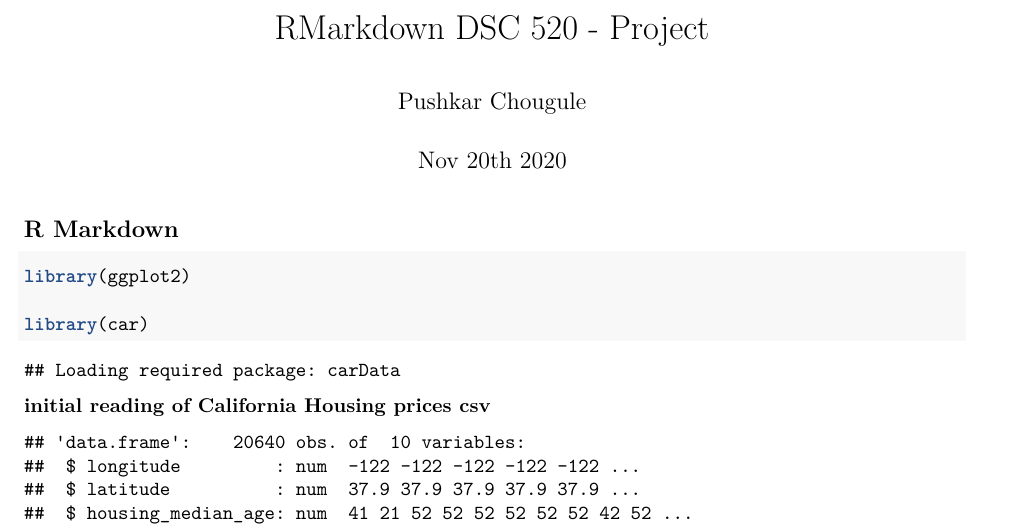
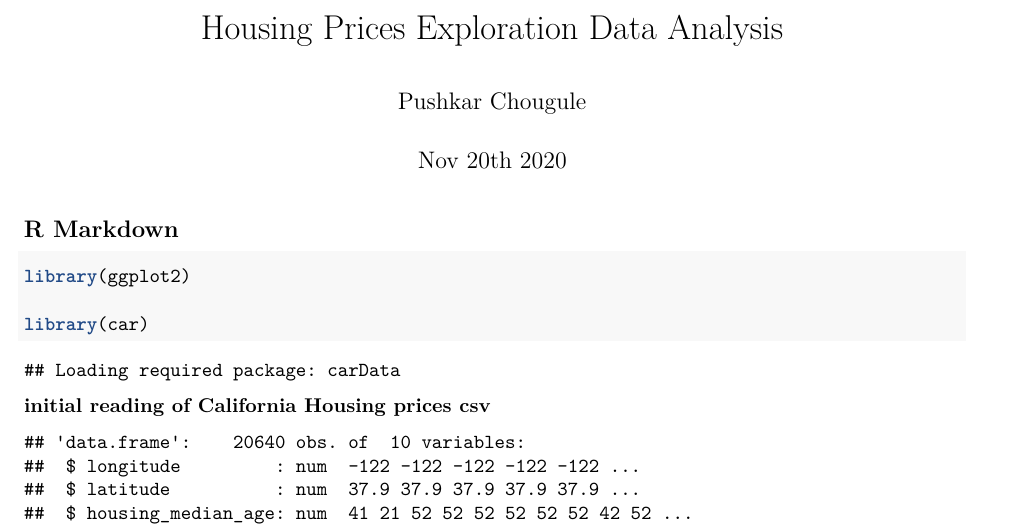
Before and after one commit to pushkarchougule/pushkarchougule, an R Markdown document (Data Science Portfolio/Housing Prices EDA using R/Housing_Prices_EDA.rmd): part of page 1 of 62, cut at the place of the change. Rendered offline with R 4.5, knitr and Pandoc, then LaTeX, with nearby package versions; code that draws random numbers runs with fixed seeds of ours.

Commit message:
Housing Prices EDA

```diff
--- a/Data Science Portfolio/Housing Prices EDA using R/Housing_Prices_EDA.rmd
+++ b/Data Science Portfolio/Housing Prices EDA using R/Housing_Prices_EDA.rmd
@@ -1,5 +1,5 @@
 ---
-title: "RMarkdown DSC 520 - Project"
+title: "Housing Prices Exploration Data Analysis"
 author: "Pushkar Chougule"
 date: "Nov 20th 2020"
 output:
```
